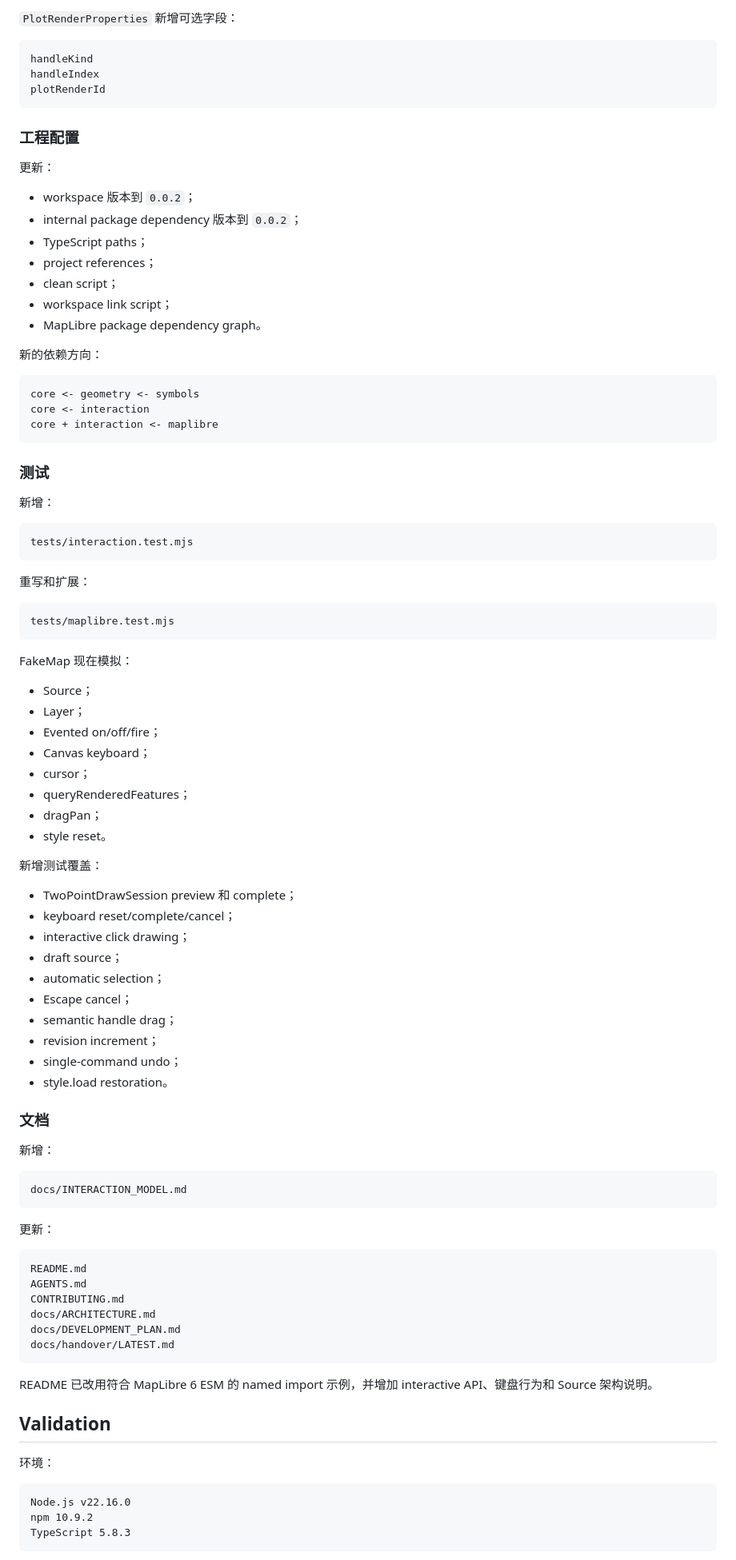
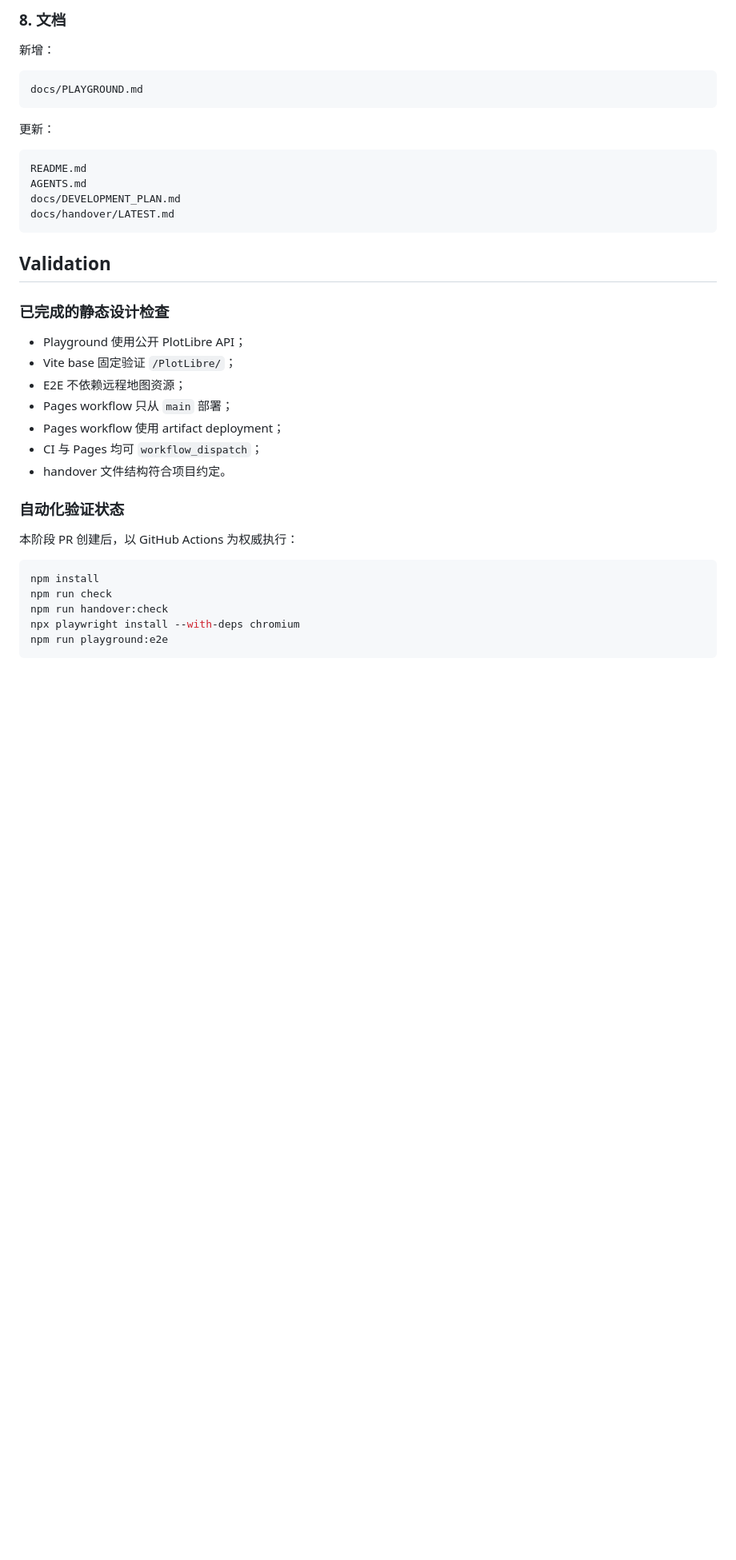
Before and after one commit to hujinghaoabcd/PlotLibre, a Markdown page: docs/handover/LATEST.md, the part around one of its changes. Shown at 80% size. Drawn GitHub-style; blank space fills up the shorter version.

````diff
--- a/docs/handover/LATEST.md
+++ b/docs/handover/LATEST.md
@@ -146,75 +172,9 @@ handle
-`PlotRenderProperties` 新增可选字段：
-
-```text
-handleKind
-handleIndex
-plotRenderId
-```
-
-### 工程配置
-
-更新：
-
-- workspace 版本到 `0.0.2`；
-- internal package dependency 版本到 `0.0.2`；
-- TypeScript paths；
-- project references；
-- clean script；
-- workspace link script；
-- MapLibre package dependency graph。
-
-新的依赖方向：
-
-```text
-core <- geometry <- symbols
-core <- interaction
-core + interaction <- maplibre
-```
-
-### 测试
+### 8. 文档
 
 新增：
 
 ```text
-tests/interaction.test.mjs
-```
-
-重写和扩展：
-
-```text
-tests/maplibre.test.mjs
-```
-
-FakeMap 现在模拟：
-
-- Source；
-- Layer；
-- Evented on/off/fire；
-- Canvas keyboard；
-- cursor；
-- queryRenderedFeatures；
-- dragPan；
-- style reset。
-
-新增测试覆盖：
-
-- TwoPointDrawSession preview 和 complete；
-- keyboard reset/complete/cancel；
-- interactive click drawing；
-- draft source；
-- automatic selection；
-- Escape cancel；
-- semantic handle drag；
-- revision increment；
-- single-command undo；
-- style.load restoration。
-
-### 文档
-
-新增：
-
-```text
-docs/INTERACTION_MODEL.md
+docs/PLAYGROUND.md
 ```
 
 更新：
@@ -222,21 +182,31 @@ docs/INTERACTION_MODEL.md
 ```text
 README.md
 AGENTS.md
-CONTRIBUTING.md
-docs/ARCHITECTURE.md
 docs/DEVELOPMENT_PLAN.md
 docs/handover/LATEST.md
 ```
 
-README 已改用符合 MapLibre 6 ESM 的 named import 示例，并增加 interactive API、键盘行为和 Source 架构说明。
-
 ## Validation
 
-环境：
+### 已完成的静态设计检查
 
-```text
-Node.js v22.16.0
-npm 10.9.2
-TypeScript 5.8.3
+- Playground 使用公开 PlotLibre API；
+- Vite base 固定验证 `/PlotLibre/`；
+- E2E 不依赖远程地图资源；
+- Pages workflow 只从 `main` 部署；
+- Pages workflow 使用 artifact deployment；
+- CI 与 Pages 均可 `workflow_dispatch`；
+- handover 文件结构符合项目约定。
+
+### 自动化验证状态
+
+本阶段 PR 创建后，以 GitHub Actions 为权威执行：
+
+```bash
+npm install
+npm run check
+npm run handover:check
+npx playwright install --with-deps chromium
+npm run playground:e2e
 ```
 
````
Also changed, not shown: other parts of docs/handover/LATEST.md (+185 -194 lines).
